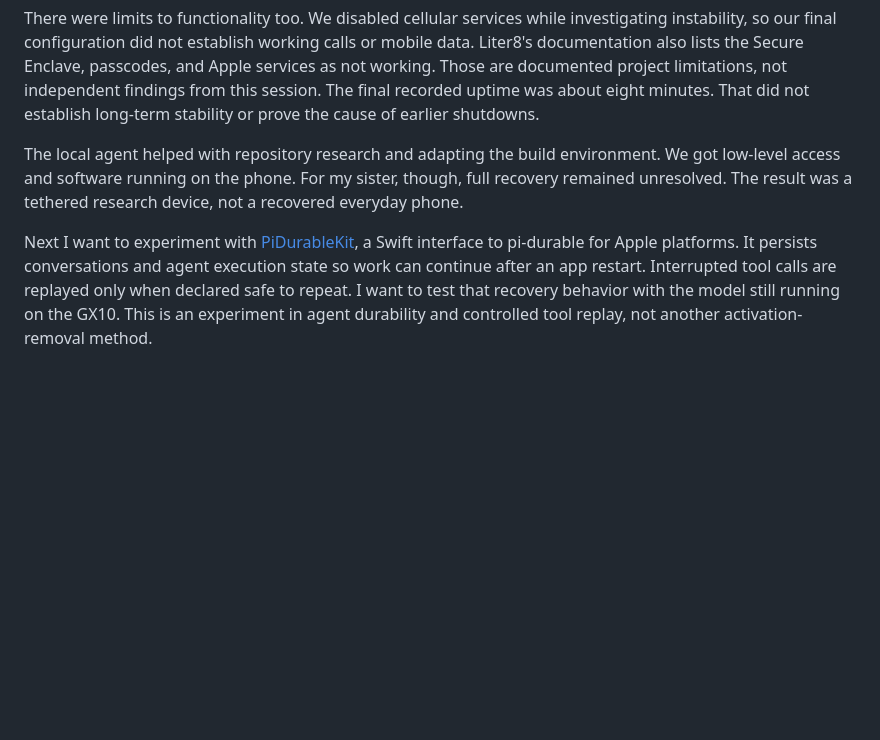
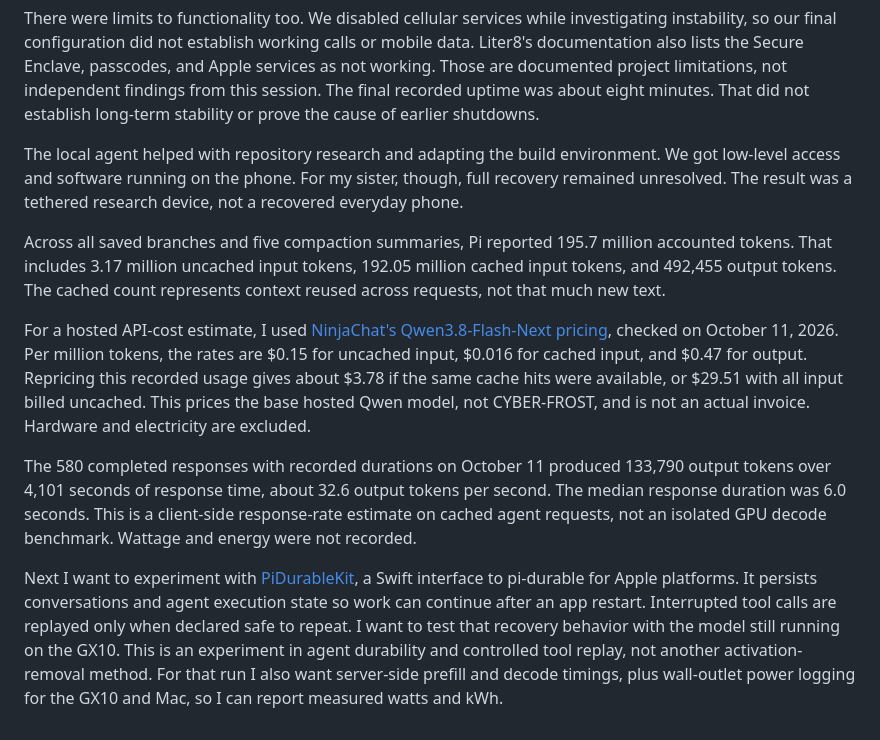
Before and after one commit to v36372/personal-site, a Markdown page: content/posts/2026-10-11-root-access-is-not-a-working-phone.md, the part around the change. Rendered like a GitHub page; blank space fills up the shorter version.

Commit message:
Add session metrics and hosted Qwen cost estimates

```diff
--- a/content/posts/2026-10-11-root-access-is-not-a-working-phone.md
+++ b/content/posts/2026-10-11-root-access-is-not-a-working-phone.md
@@ -91,6 +91,26 @@ environment. We got low-level access and software running on the phone. For my
 sister, though, full recovery remained unresolved. The result was a tethered
 research device, not a recovered everyday phone.
 
+Across all saved branches and five compaction summaries, Pi reported 195.7
+million accounted tokens. That includes 3.17 million uncached input tokens,
+192.05 million cached input tokens, and 492,455 output tokens. The cached count
+represents context reused across requests, not that much new text.
+
+For a hosted API-cost estimate, I used
+[NinjaChat's Qwen3.8-Flash-Next pricing](https://docs.ninjachat.ai/api-reference/models/chat/qwen-3-8-flash-next),
+checked on October 11, 2026. Per million tokens, the rates are $0.15 for
+uncached input, $0.016 for cached input, and $0.47 for output. Repricing this
+recorded usage gives about $3.78 if the same cache hits were available, or
+$29.51 with all input billed uncached. This prices the base hosted Qwen model,
+not CYBER-FROST, and is not an actual invoice. Hardware and electricity are
+excluded.
+
+The 580 completed responses with recorded durations on October 11 produced
+133,790 output tokens over 4,101 seconds of response time, about 32.6 output
+tokens per second. The median response duration was 6.0 seconds. This is a
+client-side response-rate estimate on cached agent requests, not an isolated
+GPU decode benchmark. Wattage and energy were not recorded.
+
 Next I want to experiment with
 [PiDurableKit](https://github.com/finnvoor/PiDurableKit), a Swift interface to
 pi-durable for Apple platforms. It persists conversations and agent execution
@@ -98,4 +118,6 @@ state so work can continue after an app restart. Interrupted tool calls are
 replayed only when declared safe to repeat. I want to test that recovery
 behavior with the model still running on the GX10. This is an experiment in
 agent durability and controlled tool replay, not another activation-removal
-method.
+method. For that run I also want server-side prefill and decode timings, plus
+wall-outlet power logging for the GX10 and Mac, so I can report measured watts
+and kWh.
```
